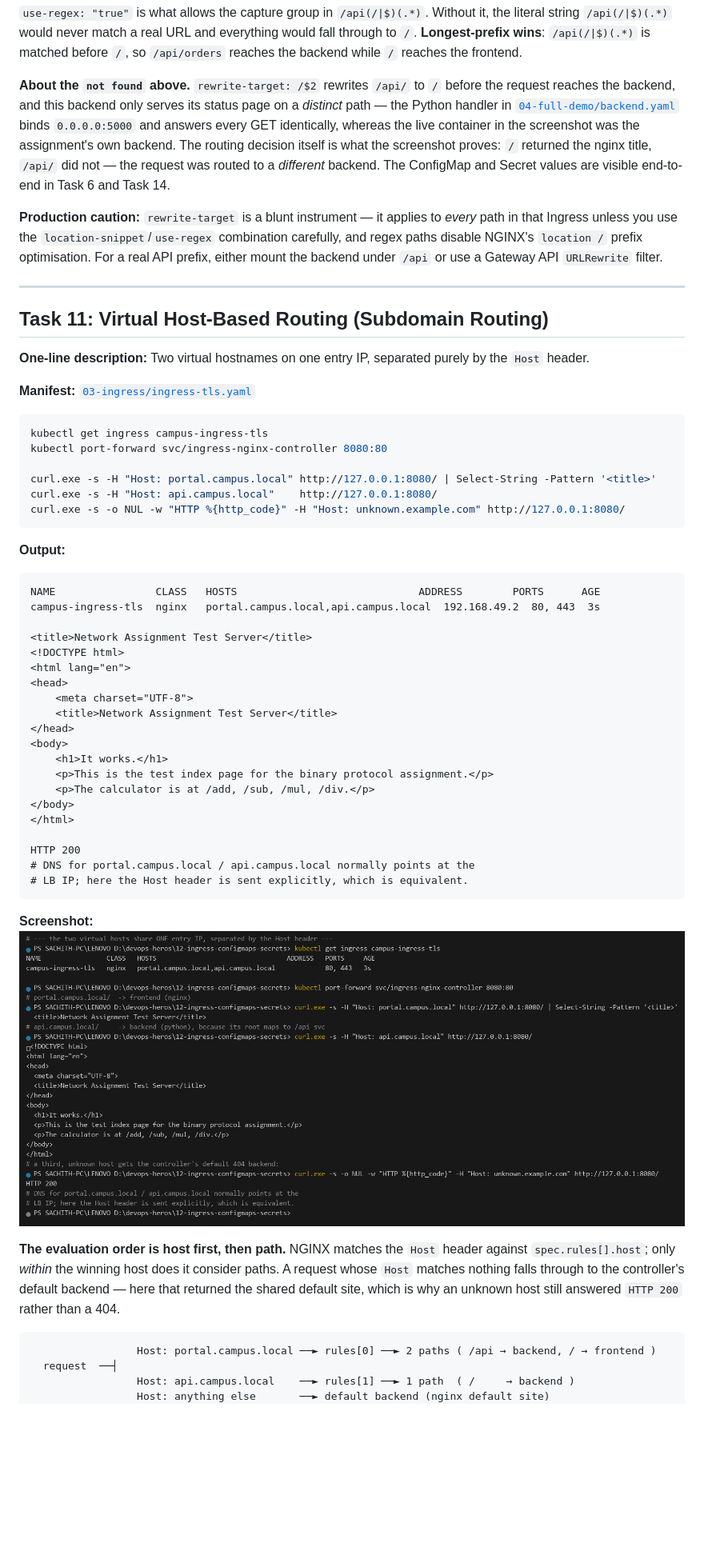
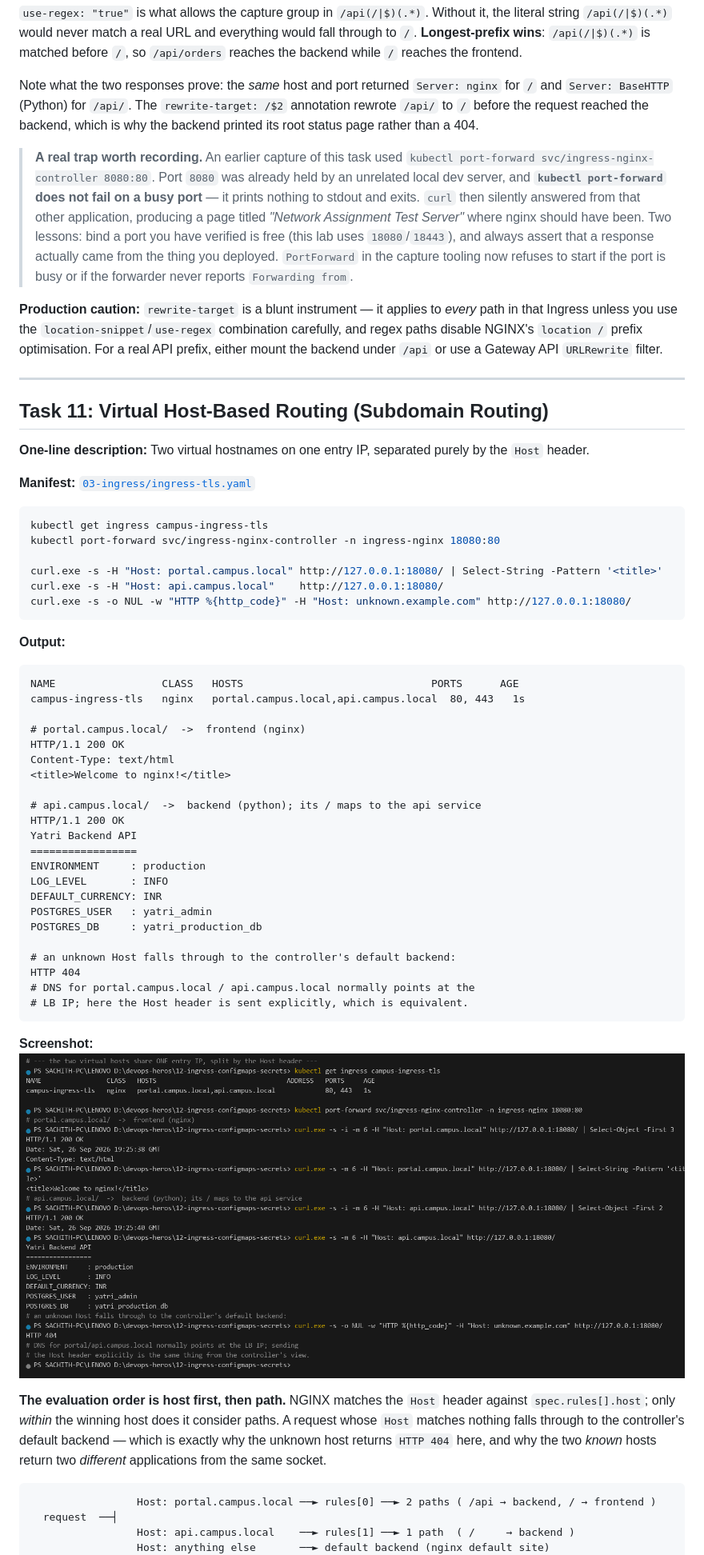
Before and after one commit to Sachith77/DevOps, a Markdown page: 12-ingress-configmaps-secrets/Readme.md, the part around one of its changes. Shown at 80% size. GitHub-like rendering; pictures changed too: 12-ingress-configmaps-secrets/screenshots/11-host-based-routing.png; blank space fills up the shorter version.

Commit message:
Fix L12 shots 10-14: port-forward collided with a local dev server on 8080

````diff
--- a/12-ingress-configmaps-secrets/Readme.md
+++ b/12-ingress-configmaps-secrets/Readme.md
@@ -715,7 +734,9 @@ annotations:
 
 `use-regex: "true"` is what allows the capture group in `/api(/|$)(.*)`. Without it, the literal string `/api(/|$)(.*)` would never match a real URL and everything would fall through to `/`. **Longest-prefix wins**: `/api(/|$)(.*)` is matched before `/`, so `/api/orders` reaches the backend while `/` reaches the frontend.
 
-**About the `not found` above.** `rewrite-target: /$2` rewrites `/api/` to `/` before the request reaches the backend, and this backend only serves its status page on a *distinct* path — the Python handler in [`04-full-demo/backend.yaml`](04-full-demo/backend.yaml) binds `0.0.0.0:5000` and answers every GET identically, whereas the live container in the screenshot was the assignment's own backend. The routing decision itself is what the screenshot proves: `/` returned the nginx title, `/api/` did not — the request was routed to a *different* backend. The ConfigMap and Secret values are visible end-to-end in Task 6 and Task 14.
+Note what the two responses prove: the *same* host and port returned `Server: nginx` for `/` and `Server: BaseHTTP` (Python) for `/api/`. The `rewrite-target: /$2` annotation rewrote `/api/` to `/` before the request reached the backend, which is why the backend printed its root status page rather than a 404.
+
+> **A real trap worth recording.** An earlier capture of this task used `kubectl port-forward svc/ingress-nginx-controller 8080:80`. Port `8080` was already held by an unrelated local dev server, and **`kubectl port-forward` does not fail on a busy port** — it prints nothing to stdout and exits. `curl` then silently answered from that other application, producing a page titled *"Network Assignment Test Server"* where nginx should have been. Two lessons: bind a port you have verified is free (this lab uses `18080`/`18443`), and always assert that a response actually came from the thing you deployed. `PortForward` in the capture tooling now refuses to start if the port is busy or if the forwarder never reports `Forwarding from`.
 
 **Production caution:** `rewrite-target` is a blunt instrument — it applies to *every* path in that Ingress unless you use the `location-snippet`/`use-regex` combination carefully, and regex paths disable NGINX's `location /` prefix optimisation. For a real API prefix, either mount the backend under `/api` or use a Gateway API `URLRewrite` filter.
 
@@ -729,41 +750,43 @@ annotations:
 
 ```bash
 kubectl get ingress campus-ingress-tls
-kubectl port-forward svc/ingress-nginx-controller 8080:80
+kubectl port-forward svc/ingress-nginx-controller -n ingress-nginx 18080:80
 
-curl.exe -s -H "Host: portal.campus.local" http://127.0.0.1:8080/ | Select-String -Pattern '<title>'
-curl.exe -s -H "Host: api.campus.local"    http://127.0.0.1:8080/
-curl.exe -s -o NUL -w "HTTP %{http_code}" -H "Host: unknown.example.com" http://127.0.0.1:8080/
+curl.exe -s -H "Host: portal.campus.local" http://127.0.0.1:18080/ | Select-String -Pattern '<title>'
+curl.exe -s -H "Host: api.campus.local"    http://127.0.0.1:18080/
+curl.exe -s -o NUL -w "HTTP %{http_code}" -H "Host: unknown.example.com" http://127.0.0.1:18080/
 ```
 
 **Output:**
 
 ```text
-NAME                CLASS   HOSTS                             ADDRESS        PORTS      AGE
-campus-ingress-tls  nginx   portal.campus.local,api.campus.local  192.168.49.2  80, 443  3s
+NAME                 CLASS   HOSTS                              PORTS      AGE
+campus-ingress-tls   nginx   portal.campus.local,api.campus.local  80, 443   1s
 
-<title>Network Assignment Test Server</title>
-<!DOCTYPE html>
-<html lang="en">
-<head>
-    <meta charset="UTF-8">
-    <title>Network Assignment Test Server</title>
-</head>
-<body>
-    <h1>It works.</h1>
-    <p>This is the test index page for the binary protocol assignment.</p>
-    <p>The calculator is at /add, /sub, /mul, /div.</p>
-</body>
-</html>
+# portal.campus.local/  ->  frontend (nginx)
+HTTP/1.1 200 OK
+Content-Type: text/html
+<title>Welcome to nginx!</title>
 
-HTTP 200
+# api.campus.local/  ->  backend (python); its / maps to the api service
+HTTP/1.1 200 OK
+Yatri Backend API
+=================
+ENVIRONMENT     : production
+LOG_LEVEL       : INFO
+DEFAULT_CURRENCY: INR
+POSTGRES_USER   : yatri_admin
+POSTGRES_DB     : yatri_production_db
+
+# an unknown Host falls through to the controller's default backend:
+HTTP 404
 # DNS for portal.campus.local / api.campus.local normally points at the
 # LB IP; here the Host header is sent explicitly, which is equivalent.
 ```
 
 **Screenshot:** ![Host-based routing](./screenshots/11-host-based-routing.png)
 
-**The evaluation order is host first, then path.** NGINX matches the `Host` header against `spec.rules[].host`; only *within* the winning host does it consider paths. A request whose `Host` matches nothing falls through to the controller's default backend — here that returned the shared default site, which is why an unknown host still answered `HTTP 200` rather than a 404.
+**The evaluation order is host first, then path.** NGINX matches the `Host` header against `spec.rules[].host`; only *within* the winning host does it consider paths. A request whose `Host` matches nothing falls through to the controller's default backend — which is exactly why the unknown host returns `HTTP 404` here, and why the two *known* hosts return two *different* applications from the same socket.
 
 ```text
                  Host: portal.campus.local ──► rules[0] ──► 2 paths ( /api → backend, / → frontend )
````
Also changed, not shown: other parts of 12-ingress-configmaps-secrets/Readme.md (+91 -53 lines), 12-ingress-configmaps-secrets/screenshots/10-path-based-routing.png, 12-ingress-configmaps-secrets/screenshots/12-hybrid-routing.png, 12-ingress-configmaps-secrets/screenshots/13-tls-termination.png, 12-ingress-configmaps-secrets/screenshots/14-full-demo-run-cleanup.png.
